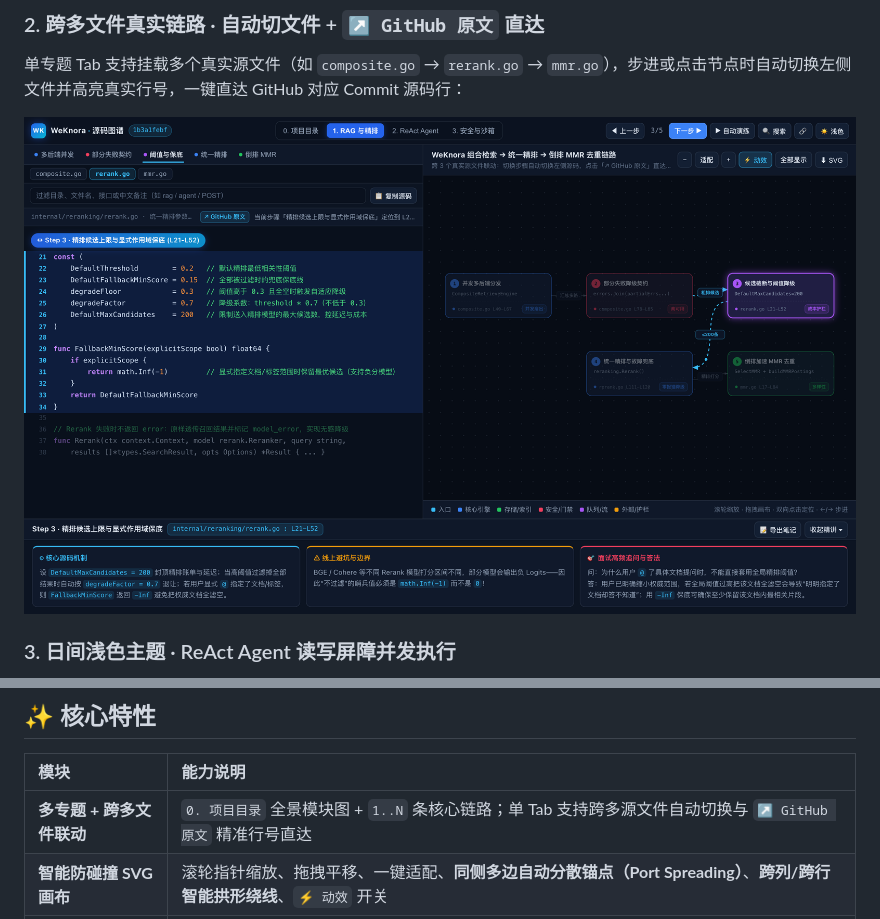
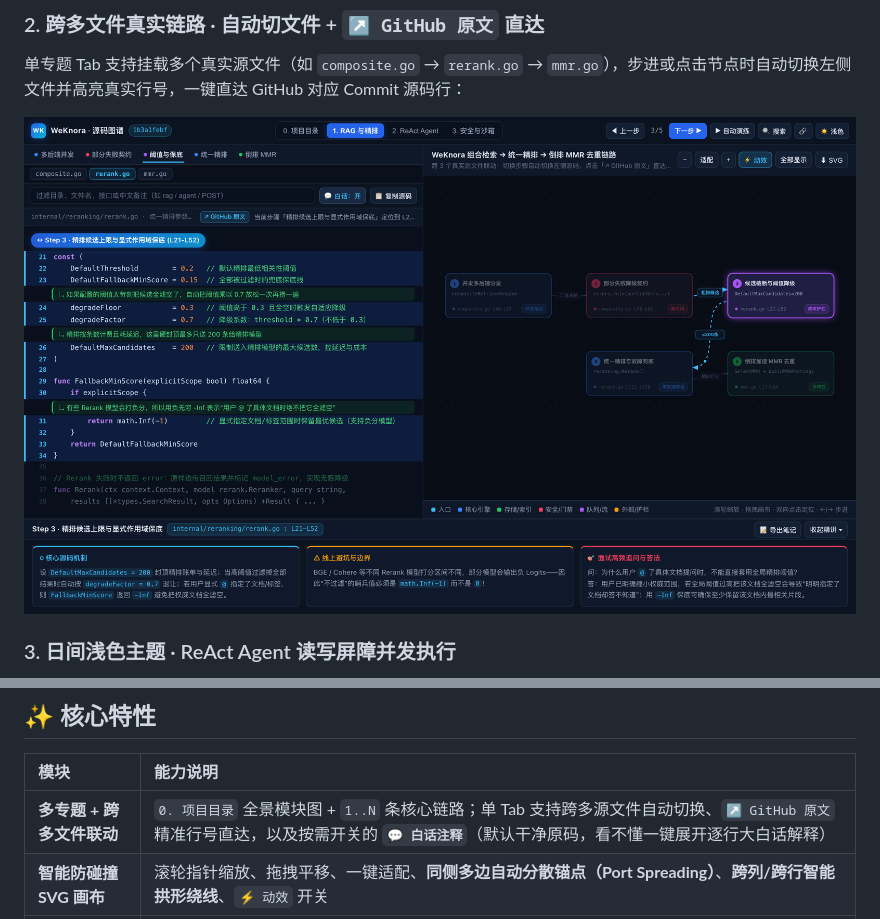
Before and after one commit to tsumon/code-atlas-skill, a Markdown page: README.md, 2 parts joined by grey strips. Drawn GitHub-style; pictures changed too: docs/assets/preview-dark-code.png.

```diff
--- a/README.md
+++ b/README.md
@@ -82,7 +82,7 @@ flowchart LR
 
 | 模块 | 能力说明 |
 | :--- | :--- |
-| **多专题 + 跨多文件联动** | `0. 项目目录` 全景模块图 + `1..N` 条核心链路；单 Tab 支持跨多源文件自动切换与 `↗ GitHub 原文` 精准行号直达 |
+| **多专题 + 跨多文件联动** | `0. 项目目录` 全景模块图 + `1..N` 条核心链路；单 Tab 支持跨多源文件自动切换、`↗ GitHub 原文` 精准行号直达，以及按需开关的 **`💬 白话注释`**（默认干净原码，看不懂一键展开逐行大白话解释） |
 | **智能防碰撞 SVG 画布** | 滚轮指针缩放、拖拽平移、一键适配、**同侧多边自动分散锚点（Port Spreading）**、**跨列/跨行智能拱形绕线**、`⚡ 动效` 开关 |
 | **三栏可折叠精讲面板** | 每一步同步展示 `⚙ 核心源码机制`、`⚠ 线上避坑与边界`、`🎯 面试高频追问与答法` |
 | **分享与一键导出** | **URL Hash 精确定位**（`#tab=1&step=3`）与 `🔗` 一键复制链接；**`⬇ SVG`** 导出当前架构图；**`📝 导出笔记`** 导出全站 Markdown 面试精讲 |
```
Also changed, not shown: skills/code-atlas/SKILL.md (+1 -0 lines), 7 other files.
